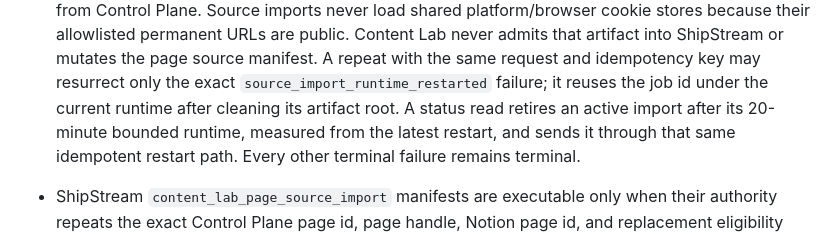
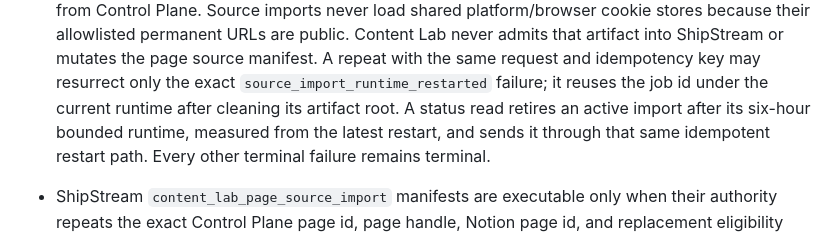
Before and after one commit to KINGMAKER-SYSTEMS/content-posting-lab, a Markdown page: AGENTS.md, the part around the change. Drawn GitHub-style.

Commit message:
Document extended source import runtime

```diff
--- a/AGENTS.md
+++ b/AGENTS.md
@@ -169,7 +169,7 @@
   the same request and idempotency key may resurrect only the exact
   `source_import_runtime_restarted` failure; it reuses the job id under the
   current runtime after cleaning its artifact root. A status read retires an
-  active import after its 20-minute bounded runtime, measured from the latest
+  active import after its six-hour bounded runtime, measured from the latest
   restart, and sends it through that same idempotent restart path. Every other
   terminal failure remains terminal.
 - ShipStream `content_lab_page_source_import` manifests are executable only
```
